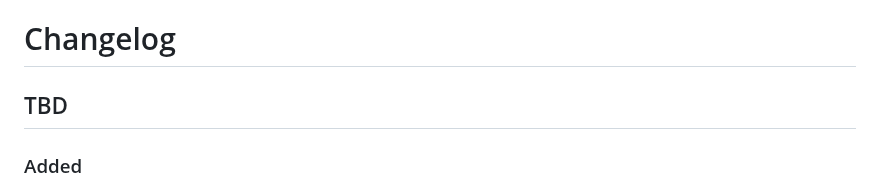
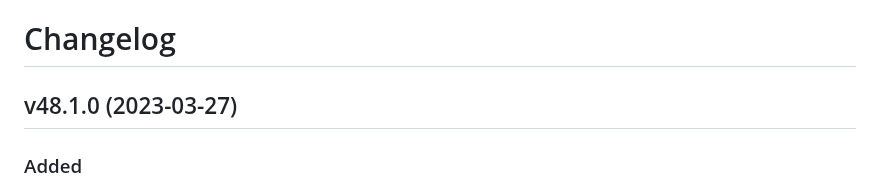
Before and after one commit to bugsnag/bugsnag-expo, a Markdown page: CHANGELOG.md, the part around the change. Rendered like a GitHub page.

Commit message:
update CHANGELOG

```diff
--- a/CHANGELOG.md
+++ b/CHANGELOG.md
@@ -1,6 +1,6 @@
 # Changelog
 
-## TBD
+## v48.1.0 (2023-03-27)
 
 ### Added
 
```
